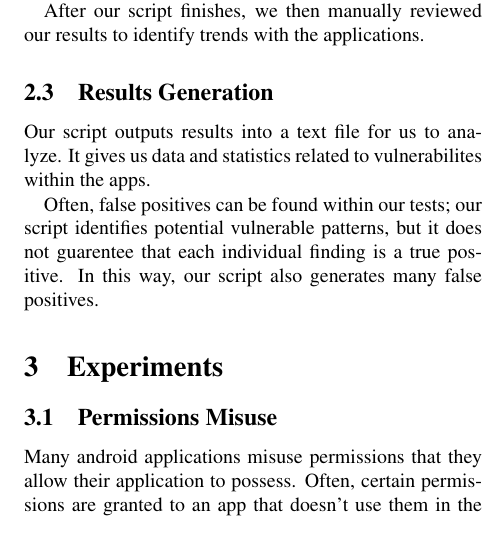
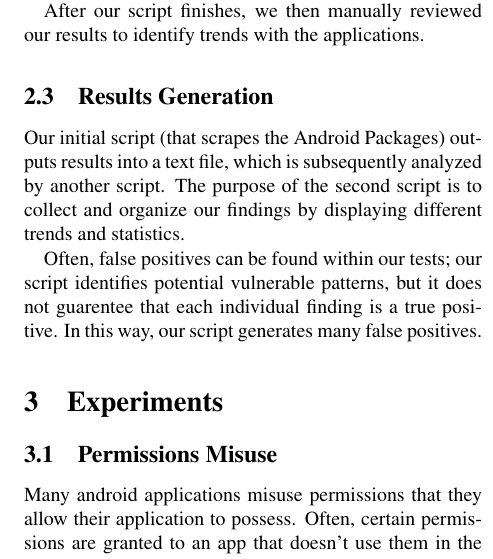
Before and after one commit to CRAB-Droid/app-nalysis, a LaTeX paper (paper/project-name.tex, which reads paper/method.tex): part of one column of page 2 of 5, cut so that both start at the same text. Compiled offline with pdfLaTeX.

Commit message:
Added some small stuff

```diff
--- a/paper/method.tex
+++ b/paper/method.tex
@@ -33,13 +33,14 @@ trends with the applications.
 
 \subsection{Results Generation}
 
-Our script outputs results into a text file for us to analyze. It gives us
-data and statistics related to vulnerabilites within the apps.
+Our initial script (that scrapes the Android Packages) outputs results into a text file,
+which is subsequently analyzed by another script. The purpose of the second script is to
+collect and organize our findings by displaying different trends and statistics.
 
 Often, false positives can be found within our tests; our script
 identifies potential vulnerable patterns, but it does not guarentee
-that each individual finding is a true positive. In this way, our script also generates
-many false positives.
+that each individual finding is a true positive. In this way, our script
+generates many false positives.
 
 
 %Overview of Approach (a nice and accessible ``English'' description of
```
Also changed, not shown: paper/project-name.pdf.
